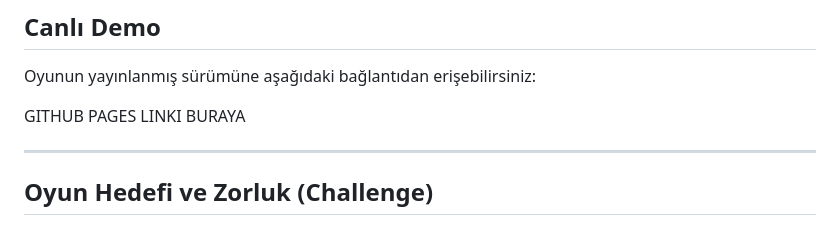
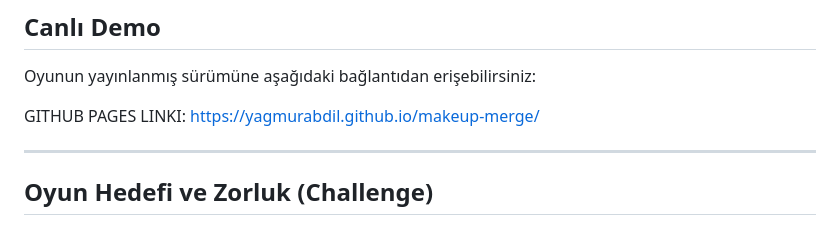
Before and after one commit to yagmurabdil/makeup-merge, a Markdown page: README.md, the part around the change. Drawn GitHub-style.

```diff
--- a/README.md
+++ b/README.md
@@ -27,7 +27,7 @@ Bu proje aşağıdaki oyunun temel merge mekaniğinden esinlenilerek geliştiril
 
 Oyunun yayınlanmış sürümüne aşağıdaki bağlantıdan erişebilirsiniz:
 
-GITHUB PAGES LINKI BURAYA
+GITHUB PAGES LINKI: https://yagmurabdil.github.io/makeup-merge/
 
 ---
 
```
